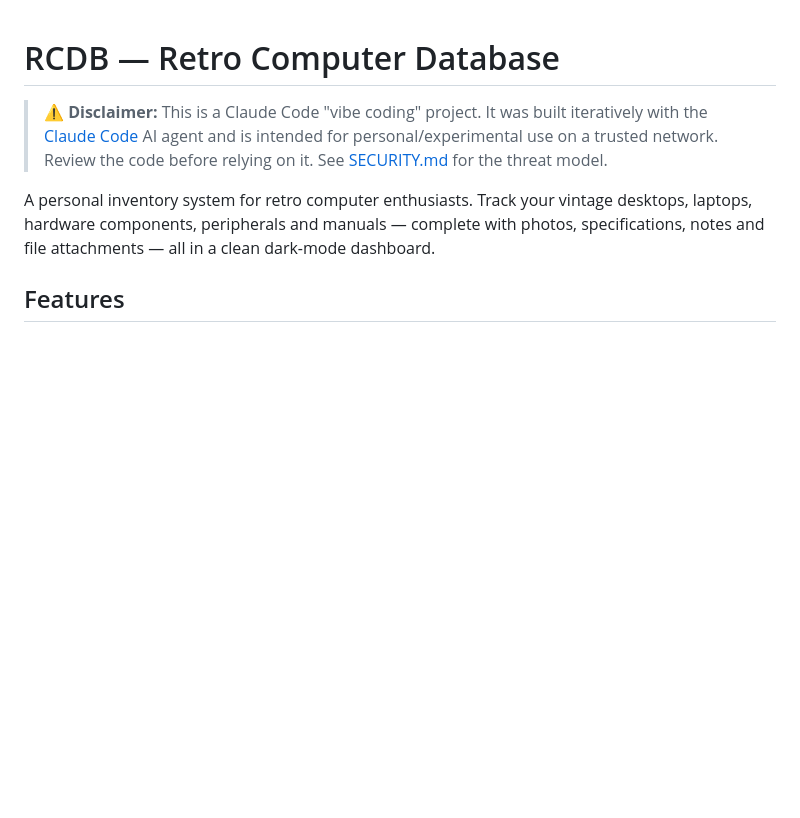
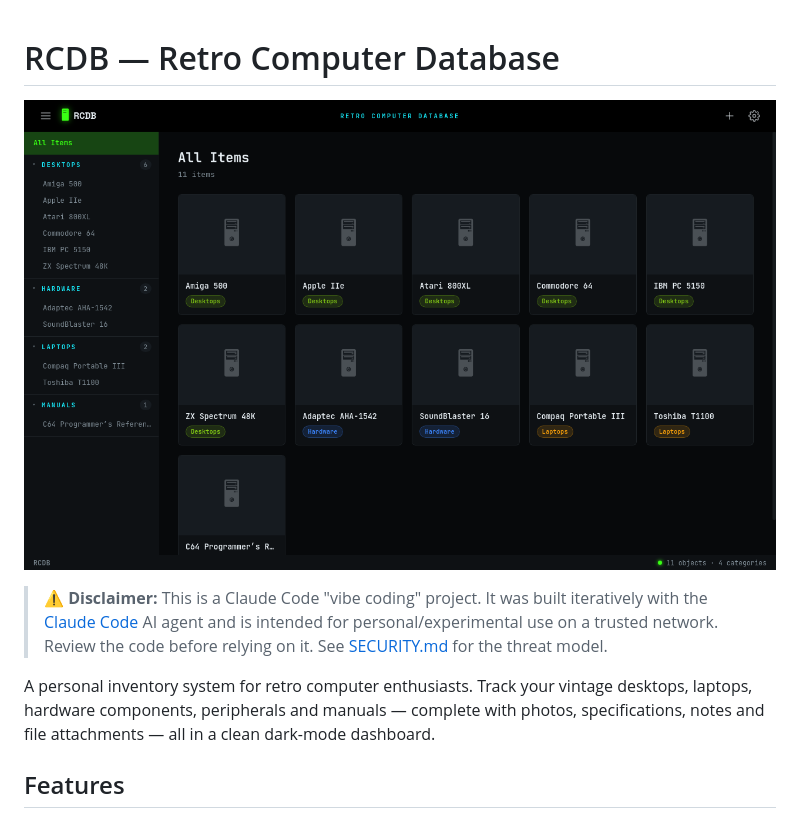
Before and after one commit to MauriceM0ss/rcdb, a Markdown page: README.md, the part around the change. Drawn GitHub-style; pictures changed too: docs/screenshot.png (added); blank space fills up the shorter version.

```diff
--- a/README.md
+++ b/README.md
@@ -1,4 +1,6 @@
 # RCDB — Retro Computer Database
+
+![A small collection in RCDB, Dark Terminal theme](docs/screenshot.png)
 
 > ⚠️ **Disclaimer:** This is a Claude Code "vibe coding" project. It was built
 > iteratively with the [Claude Code](https://claude.com/claude-code) AI agent
```
Also changed, not shown: 1 other file.
